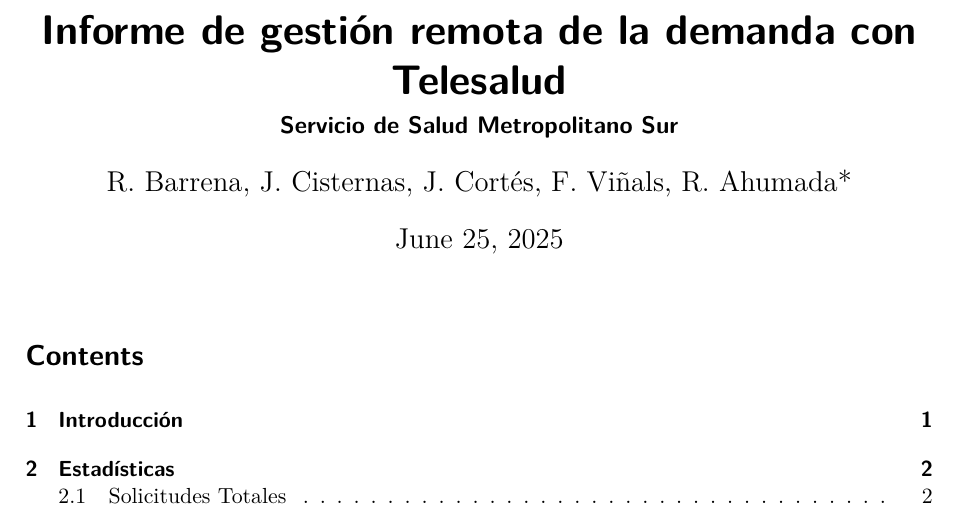
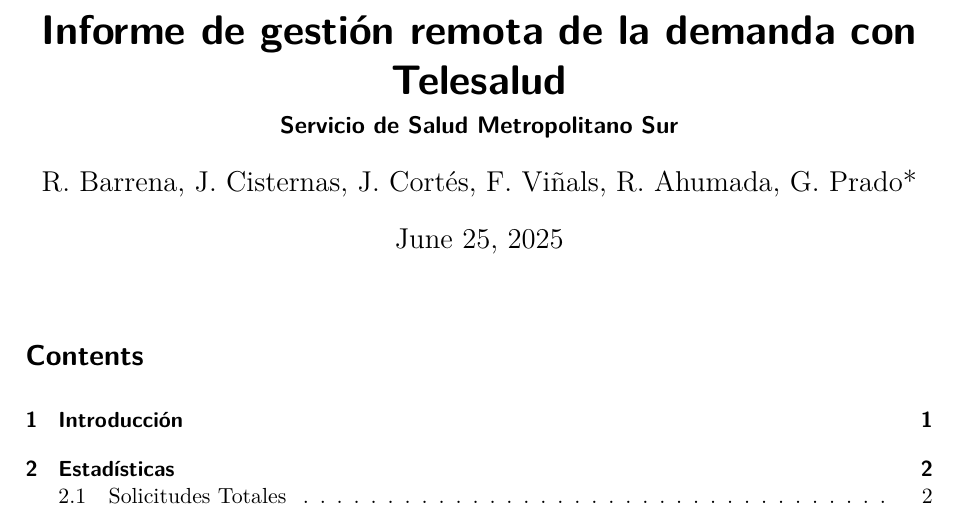
Before and after one commit to ahumadao/informe_telesalud_comunal, a Quarto document (informe-telesalud.qmd): part of page 1 of 5, cut so that both start at the same text. Rendered offline with R 4.5, knitr and Pandoc in place of Quarto, then LaTeX, with nearby package versions; some code elsewhere in the file could not run offline; column names are cleaned by a stand-in for the janitor package.

Commit message:
agregar a gabriel en titulo de informe

```diff
--- a/informe-telesalud.qmd
+++ b/informe-telesalud.qmd
@@ -1,7 +1,7 @@
 ---
 title: "Informe de gestión remota de la demanda con Telesalud"
 subtitle: 'Servicio de Salud Metropolitano Sur'
-author: 'R. Barrena, J. Cisternas, J. Cortés, F. Viñals, R. Ahumada*'
+author: 'R. Barrena, J. Cisternas, J. Cortés, F. Viñals, R. Ahumada, G. Prado*'
 date: today
 geometry: "left=2.5cm,right=2.5cm,top=2cm,bottom=2cm"
 format:
```
